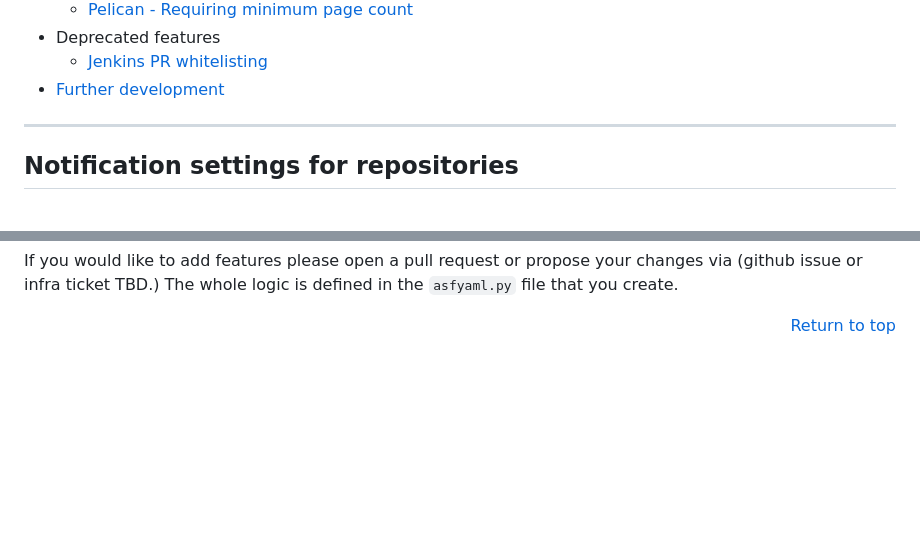
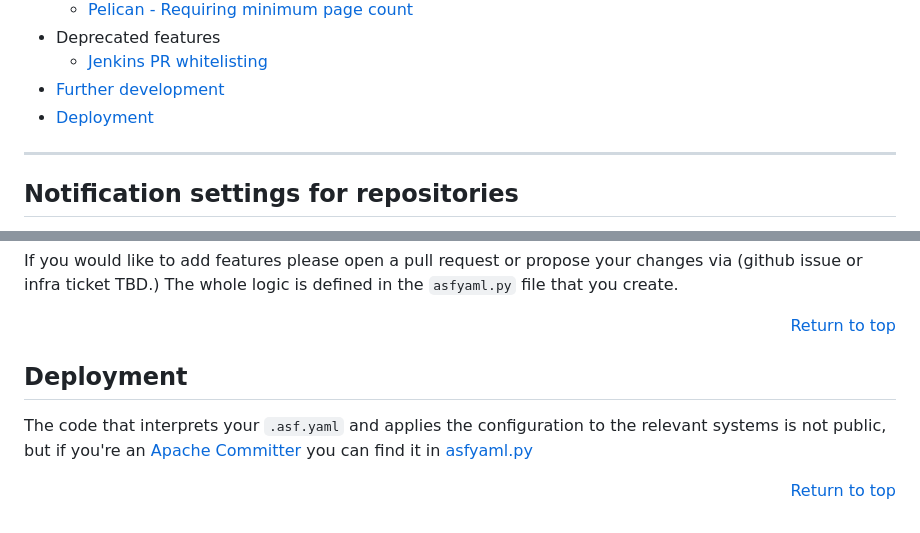
Before and after one commit to apache/infrastructure-asfyaml, a Markdown page: README.md, 2 parts joined by grey strips. GitHub-like rendering; blank space fills up the shorter version.

Commit message:
Document how changes are deployed
Make it easier to connect the dots.

```diff
--- a/README.md
+++ b/README.md
@@ -75,6 +75,7 @@ It operates on a per-branch basis, meaning you can have different settings for d
     </ul>
   </li>
   <li><a href="#development">Further development</a></li>
+  <li><a href="#deployment">Deployment</a></li>
 </ul>
 
 <hr/>
@@ -778,3 +779,11 @@ These features have not been implemented in production yet, but are documented h
 If you would like to add features please open a pull request or propose your changes via (github issue or infra ticket TBD.) The whole logic is defined in the `asfyaml.py` file that you create.
 
 <p align="right"><a href="#top">Return to top</a>
+
+<h2 id="deployment">Deployment</h2>
+
+The code that interprets your `.asf.yaml` and applies the configuration
+to the relevant systems is not public, but if you're an [Apache Committer](https://github.com/orgs/apache/teams/apache-committers)
+you can find it in [asfyaml.py](https://github.com/apache/infrastructure-p6/blob/production/modules/gitbox/files/asfgit/package/asfyaml.py)
+
+<p align="right"><a href="#top">Return to top</a>
```
